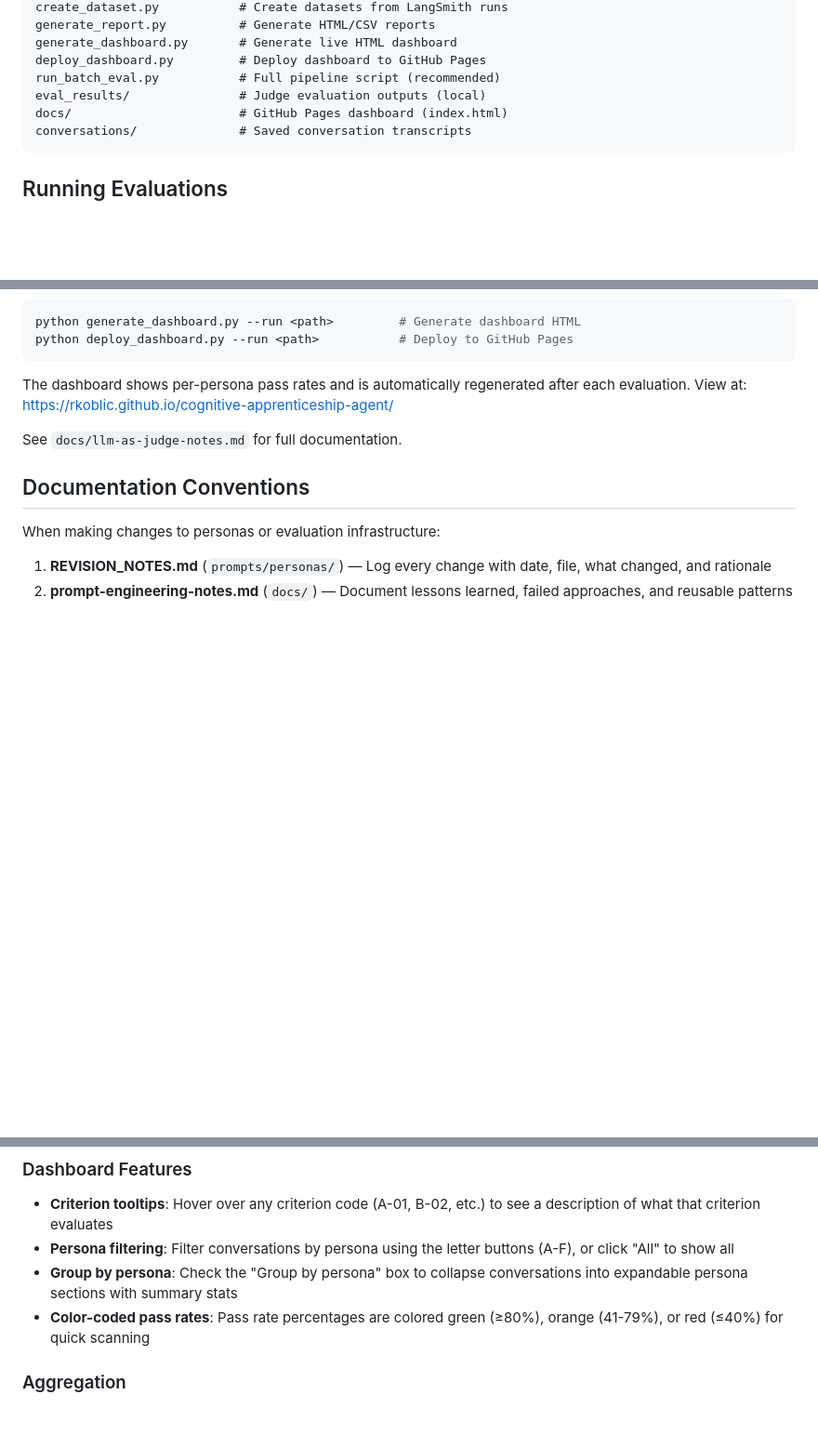
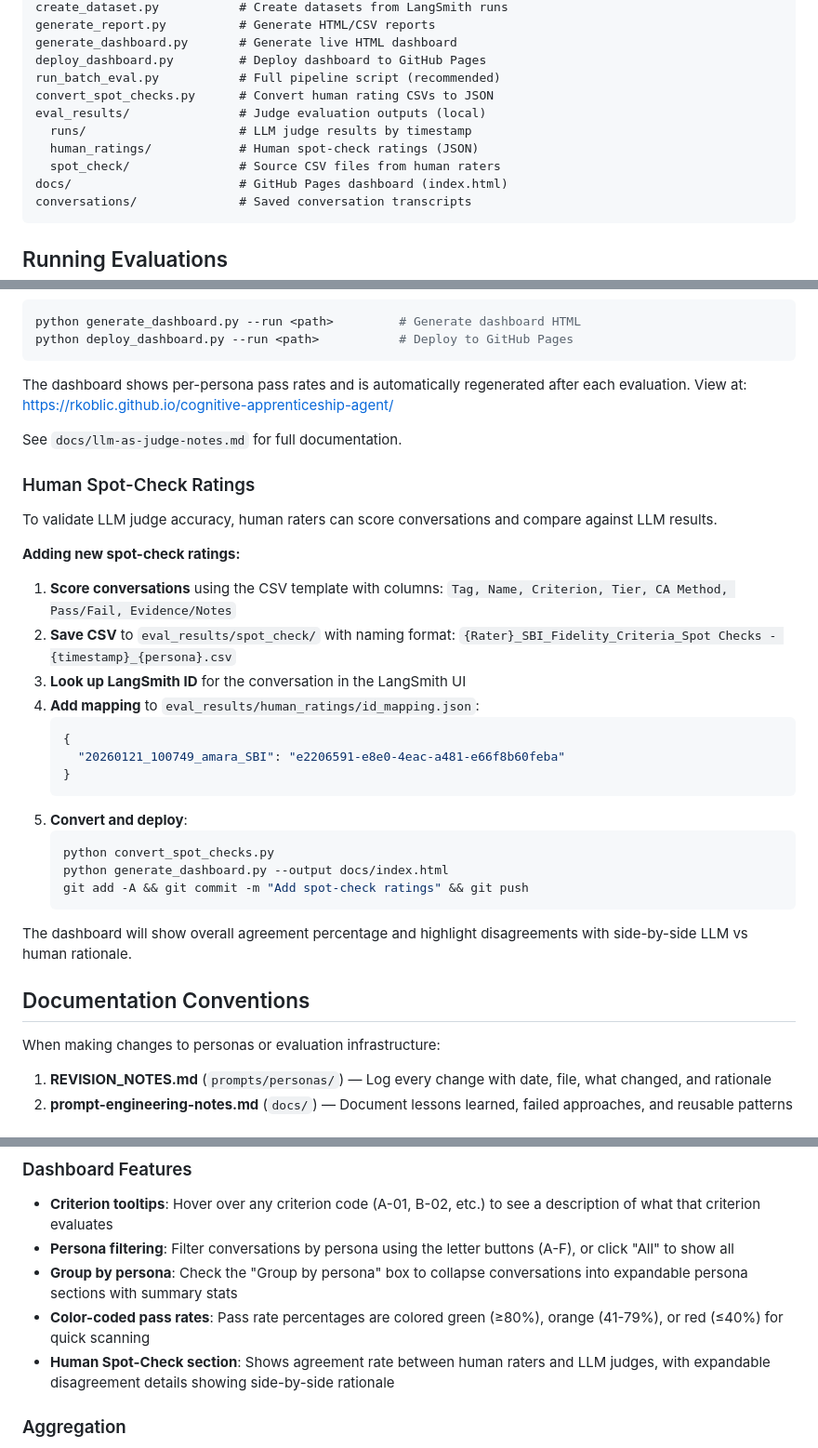
Before and after one commit to rkoblic/cognitive-apprenticeship-agent, a Markdown page: claude.md, 3 parts joined by grey strips. Shown at 93% size. Drawn GitHub-style; blank space fills up the shorter version.

Commit message:
Document human spot-check workflow in CLAUDE.md
- Add convert_spot_checks.py and human_ratings/ to project structure
- Add Human Spot-Check section to Dashboard Features
- Add step-by-step workflow for adding new spot-check ratings

Co-Authored-By: Claude Opus 4.5 <noreply@anthropic.com>

````diff
--- a/claude.md
+++ b/claude.md
@@ -45,7 +45,11 @@ generate_report.py          # Generate HTML/CSV reports
 generate_dashboard.py       # Generate live HTML dashboard
 deploy_dashboard.py         # Deploy dashboard to GitHub Pages
 run_batch_eval.py           # Full pipeline script (recommended)
+convert_spot_checks.py      # Convert human rating CSVs to JSON
 eval_results/               # Judge evaluation outputs (local)
+  runs/                     # LLM judge results by timestamp
+  human_ratings/            # Human spot-check ratings (JSON)
+  spot_check/               # Source CSV files from human raters
 docs/                       # GitHub Pages dashboard (index.html)
 conversations/              # Saved conversation transcripts
 ```
@@ -109,6 +113,30 @@ The dashboard shows per-persona pass rates and is automatically regenerated afte
 
 See `docs/llm-as-judge-notes.md` for full documentation.
 
+### Human Spot-Check Ratings
+
+To validate LLM judge accuracy, human raters can score conversations and compare against LLM results.
+
+**Adding new spot-check ratings:**
+
+1. **Score conversations** using the CSV template with columns: `Tag, Name, Criterion, Tier, CA Method, Pass/Fail, Evidence/Notes`
+2. **Save CSV** to `eval_results/spot_check/` with naming format: `{Rater}_SBI_Fidelity_Criteria_Spot Checks - {timestamp}_{persona}.csv`
+3. **Look up LangSmith ID** for the conversation in the LangSmith UI
+4. **Add mapping** to `eval_results/human_ratings/id_mapping.json`:
+   ```json
+   {
+     "20260121_100749_amara_SBI": "e2206591-e8e0-4eac-a481-e66f8b60feba"
+   }
+   ```
+5. **Convert and deploy**:
+   ```bash
+   python convert_spot_checks.py
+   python generate_dashboard.py --output docs/index.html
+   git add -A && git commit -m "Add spot-check ratings" && git push
+   ```
+
+The dashboard will show overall agreement percentage and highlight disagreements with side-by-side LLM vs human rationale.
+
 ## Documentation Conventions
 
 When making changes to personas or evaluation infrastructure:
@@ -144,6 +172,7 @@ Learner personas use a two-part output format:
 - **Persona filtering**: Filter conversations by persona using the letter buttons (A-F), or click "All" to show all
 - **Group by persona**: Check the "Group by persona" box to collapse conversations into expandable persona sections with summary stats
 - **Color-coded pass rates**: Pass rate percentages are colored green (≥80%), orange (41-79%), or red (≤40%) for quick scanning
+- **Human Spot-Check section**: Shows agreement rate between human raters and LLM judges, with expandable disagreement details showing side-by-side rationale
 
 ### Aggregation
 - Dashboard aggregates all runs from **2026-01-21 onwards** (by date prefix >= 20260121)
````
